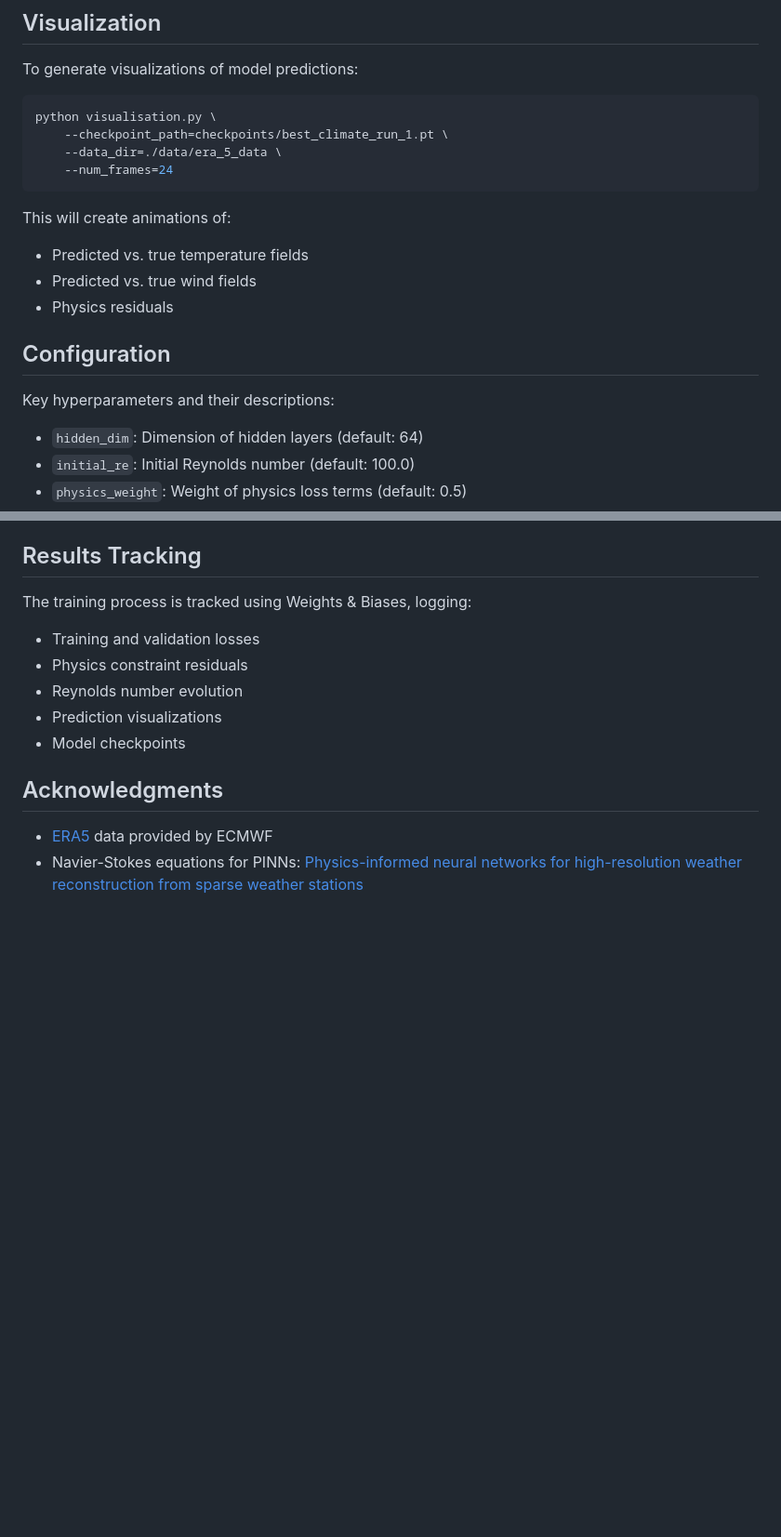
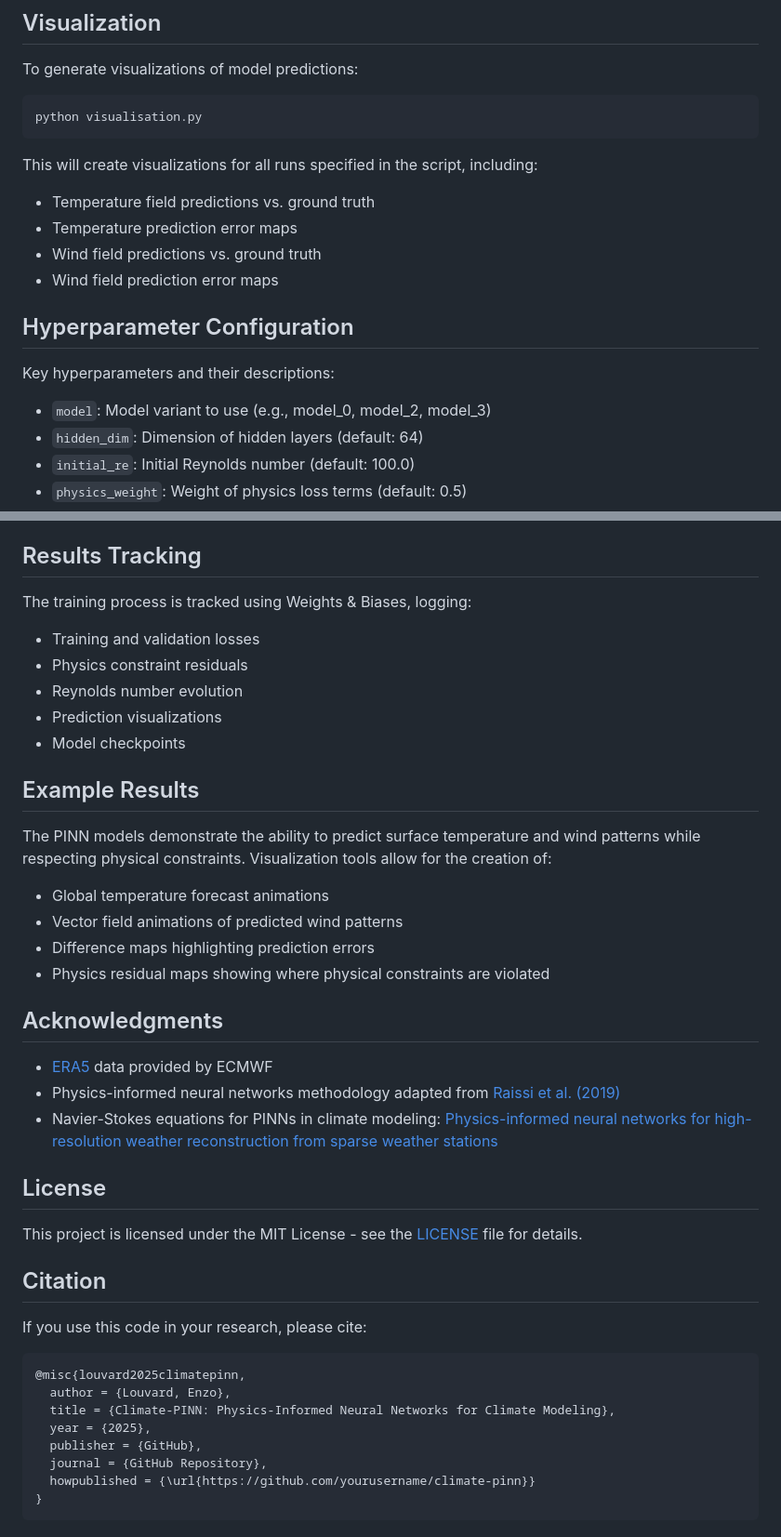
Before and after one commit to enzolvd/PINN_Climate, a Markdown page: README.md, 2 parts joined by grey strips. Shown at 93% size. Drawn GitHub-style; blank space fills up the shorter version.

````diff
--- a/README.md
+++ b/README.md
@@ -89,21 +155,20 @@ For distributed training on a SLURM cluster, use the provided script:
 To generate visualizations of model predictions:
 
 ```bash
-python visualisation.py \
-    --checkpoint_path=checkpoints/best_climate_run_1.pt \
-    --data_dir=./data/era_5_data \
-    --num_frames=24
+python visualisation.py
 ```
 
-This will create animations of:
-- Predicted vs. true temperature fields
-- Predicted vs. true wind fields
-- Physics residuals
+This will create visualizations for all runs specified in the script, including:
+- Temperature field predictions vs. ground truth
+- Temperature prediction error maps
+- Wind field predictions vs. ground truth
+- Wind field prediction error maps
 
-## Configuration
+## Hyperparameter Configuration
 
 Key hyperparameters and their descriptions:
 
+- `model`: Model variant to use (e.g., model_0, model_2, model_3)
 - `hidden_dim`: Dimension of hidden layers (default: 64)
 - `initial_re`: Initial Reynolds number (default: 100.0)
 - `physics_weight`: Weight of physics loss terms (default: 0.5)
@@ -120,7 +185,36 @@ The training process is tracked using Weights & Biases, logging:
 - Prediction visualizations
 - Model checkpoints
 
+## Example Results
+
+The PINN models demonstrate the ability to predict surface temperature and wind patterns while respecting physical constraints. Visualization tools allow for the creation of:
+
+- Global temperature forecast animations
+- Vector field animations of predicted wind patterns
+- Difference maps highlighting prediction errors
+- Physics residual maps showing where physical constraints are violated
+
 ## Acknowledgments
 
 - [ERA5](https://cds.climate.copernicus.eu/datasets/reanalysis-era5-pressure-levels?tab=overview) data provided by ECMWF
-- Navier-Stokes equations for PINNs: [Physics-informed neural networks for high-resolution weather reconstruction from sparse weather stations](https://open-research-europe.ec.europa.eu/articles/4-99)
+- Physics-informed neural networks methodology adapted from [Raissi et al. (2019)](https://www.sciencedirect.com/science/article/pii/S0021999118307125)
+- Navier-Stokes equations for PINNs in climate modeling: [Physics-informed neural networks for high-resolution weather reconstruction from sparse weather stations](https://open-research-europe.ec.europa.eu/articles/4-99)
+
+## License
+
+This project is licensed under the MIT License - see the [LICENSE](LICENSE) file for details.
+
+## Citation
+
+If you use this code in your research, please cite:
+
+```
+@misc{louvard2025climatepinn,
+  author = {Louvard, Enzo},
+  title = {Climate-PINN: Physics-Informed Neural Networks for Climate Modeling},
+  year = {2025},
+  publisher = {GitHub},
+  journal = {GitHub Repository},
+  howpublished = {\url{https://github.com/yourusername/climate-pinn}}
+}
+```
````
Also changed, not shown: other parts of README.md (+86 -20 lines).
